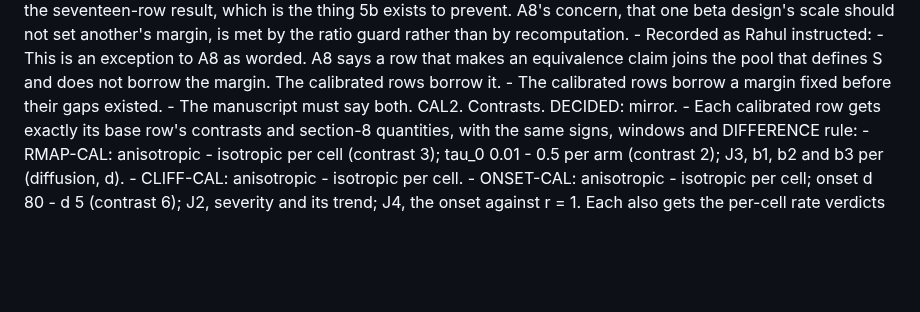
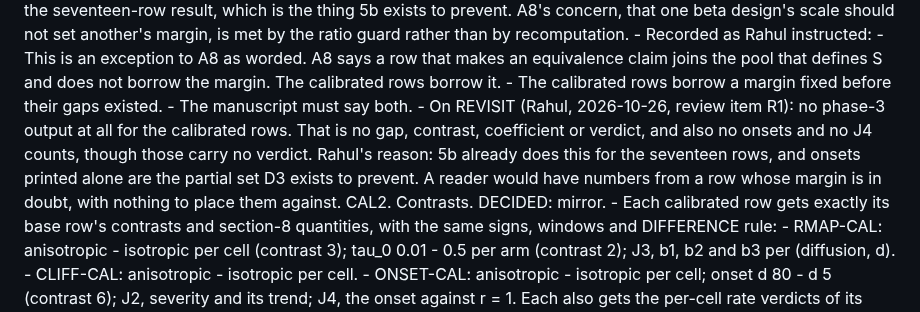
Before and after one commit to rahul-k-mishra/cbo-gap-final, a Markdown page: notes/ANALYSIS_CRITERIA.md, the part around the change. GitHub-like rendering; blank space fills up the shorter version.

```diff
--- a/notes/ANALYSIS_CRITERIA.md
+++ b/notes/ANALYSIS_CRITERIA.md
@@ -2375,6 +2375,13 @@ CAL1. Margin. DECIDED: keep m = 0.078113, with a ratio guard.
       - The calibrated rows borrow a margin fixed before their gaps
         existed.
       - The manuscript must say both.
+    - On REVISIT (Rahul, 2026-10-26, review item R1): no phase-3 output at
+      all for the calibrated rows. That is no gap, contrast, coefficient
+      or verdict, and also no onsets and no J4 counts, though those carry
+      no verdict. Rahul's reason: 5b already does this for the seventeen
+      rows, and onsets printed alone are the partial set D3 exists to
+      prevent. A reader would have numbers from a row whose margin is in
+      doubt, with nothing to place them against.
 CAL2. Contrasts. DECIDED: mirror.
     - Each calibrated row gets exactly its base row's contrasts and
       section-8 quantities, with the same signs, windows and DIFFERENCE
```
Also changed, not shown: notes/DEFECT_LEDGER.md (+7 -3 lines), notes/RERUN_REVIEW.md (+5 -0 lines).
